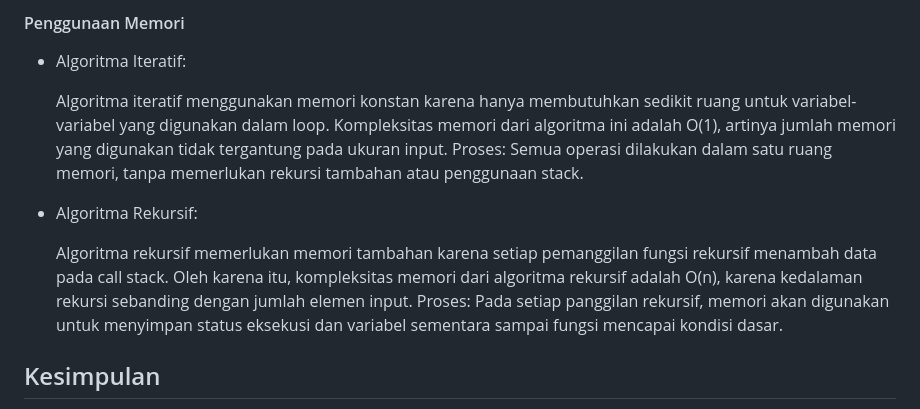
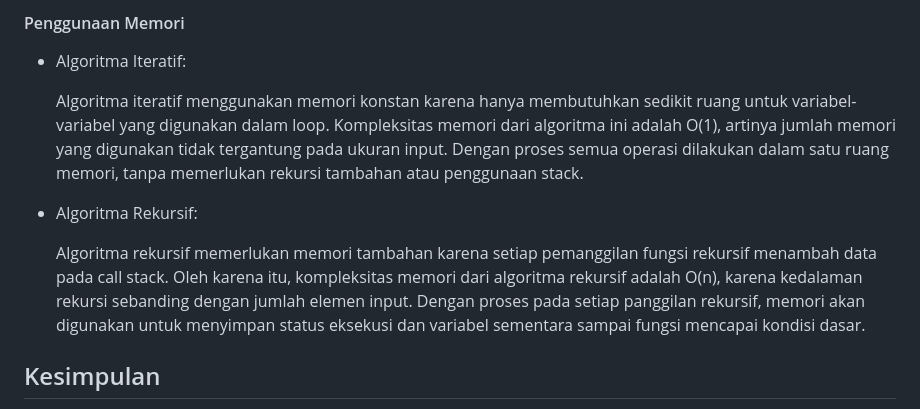
Before and after one commit to Malkankhulika/Kalkulator-Hoki-AKA, a Markdown page: README.md, the part around the change. Rendered like a GitHub page.

Commit message:
Update README.md
Laporan TUBES AKA

```diff
--- a/README.md
+++ b/README.md
@@ -82,13 +82,11 @@ Namun, meskipun rekursi menunjukkan keunggulan dalam hal waktu eksekusi, perbeda
 #### Penggunaan Memori
 - Algoritma Iteratif:
 
-  Algoritma iteratif menggunakan memori konstan karena hanya membutuhkan sedikit ruang untuk variabel-variabel yang digunakan dalam loop. Kompleksitas memori dari algoritma ini adalah O(1), artinya jumlah memori yang digunakan tidak tergantung pada ukuran input.
-Proses: Semua operasi dilakukan dalam satu ruang memori, tanpa memerlukan rekursi tambahan atau penggunaan stack.
+  Algoritma iteratif menggunakan memori konstan karena hanya membutuhkan sedikit ruang untuk variabel-variabel yang digunakan dalam loop. Kompleksitas memori dari algoritma ini adalah O(1), artinya jumlah memori yang digunakan tidak tergantung pada ukuran input. Dengan proses semua operasi dilakukan dalam satu ruang memori, tanpa memerlukan rekursi tambahan atau penggunaan stack.
 
 - Algoritma Rekursif:
 
-  Algoritma rekursif memerlukan memori tambahan karena setiap pemanggilan fungsi rekursif menambah data pada call stack. Oleh karena itu, kompleksitas memori dari algoritma rekursif adalah O(n), karena kedalaman rekursi sebanding dengan jumlah elemen input.
-Proses: Pada setiap panggilan rekursif, memori akan digunakan untuk menyimpan status eksekusi dan variabel sementara sampai fungsi mencapai kondisi dasar.
+  Algoritma rekursif memerlukan memori tambahan karena setiap pemanggilan fungsi rekursif menambah data pada call stack. Oleh karena itu, kompleksitas memori dari algoritma rekursif adalah O(n), karena kedalaman rekursi sebanding dengan jumlah elemen input. Dengan proses pada setiap panggilan rekursif, memori akan digunakan untuk menyimpan status eksekusi dan variabel sementara sampai fungsi mencapai kondisi dasar.
 
 
 
```
